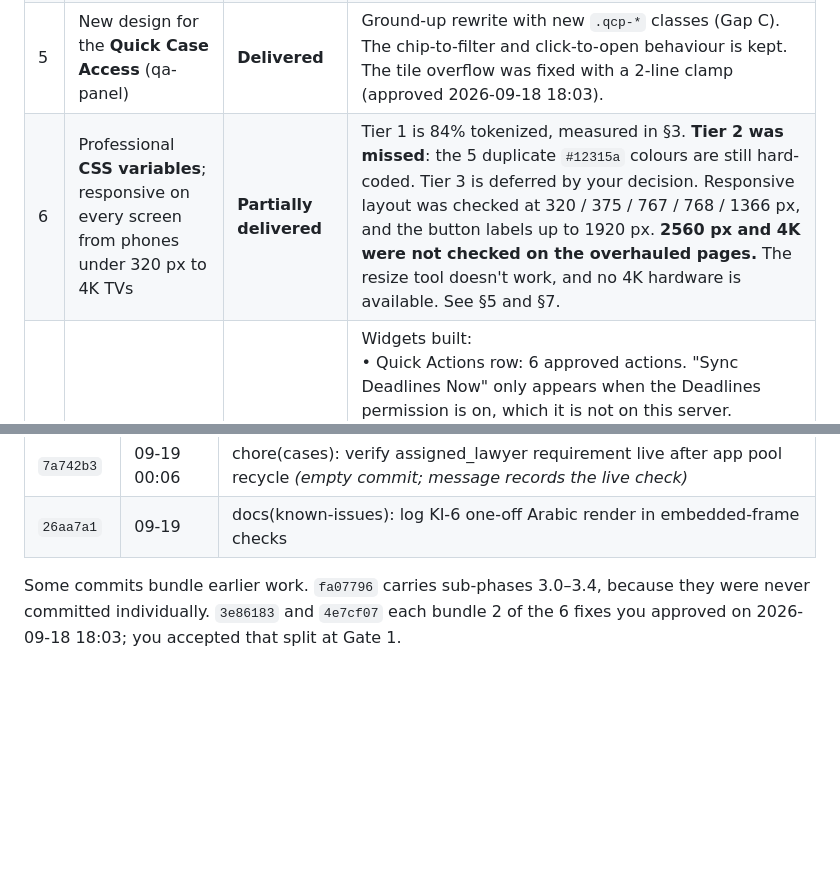
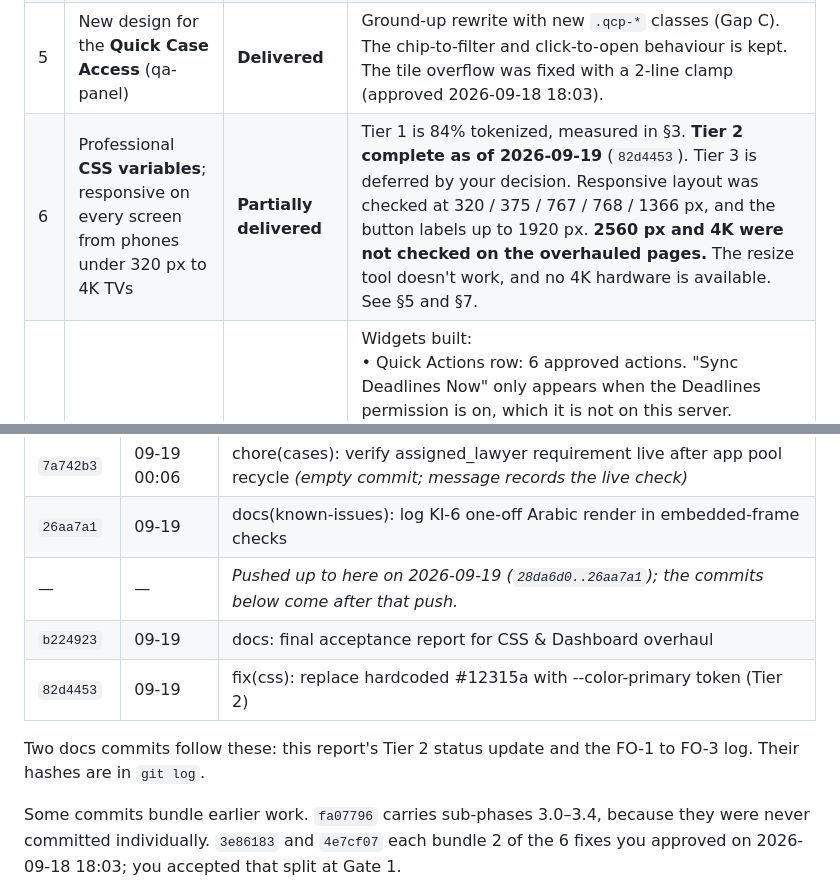
Before and after one commit to HaayyaaK/ASLG, a Markdown page: docs/FINAL_ACCEPTANCE_REPORT.md, 2 parts joined by grey strips. GitHub-like rendering; blank space fills up the shorter version.

```diff
--- a/docs/FINAL_ACCEPTANCE_REPORT.md
+++ b/docs/FINAL_ACCEPTANCE_REPORT.md
@@ -20,7 +20,7 @@ checked live or measured. Anything that was not checked is labelled as such.
 | 3 | Move **Useful Kuwait Websites** to the Dashboard; replace card content with cover image + title | **Delivered, in the revised form** | The panel is on the Dashboard as a full-width row (`js/kuwait-websites.js`). On 2026-09-18 16:58 you replaced the cover-image cards with the Quick Actions button style (icon + label, icon-only below 768 px). The 4 links and their destinations are unchanged. The Arabic label is "الخدمات الإلكترونية للعدل" (Item 6). |
 | 4 | Make the **stat-grid** cards smaller with no wasted white space | **Delivered** | Sub-phase 3.1. `.stat-card` is tokenized (`--stat-card-padding`, `--stat-icon-size`, `--stat-value-size`) and the old 768 px override was removed. You accepted 3.1–3.3 on 2026-09-18 15:19. |
 | 5 | New design for the **Quick Case Access** (qa-panel) | **Delivered** | Ground-up rewrite with new `.qcp-*` classes (Gap C). The chip-to-filter and click-to-open behaviour is kept. The tile overflow was fixed with a 2-line clamp (approved 2026-09-18 18:03). |
-| 6 | Professional **CSS variables**; responsive on every screen from phones under 320 px to 4K TVs | **Partially delivered** | Tier 1 is 84% tokenized, measured in §3. **Tier 2 was missed**: the 5 duplicate `#12315a` colours are still hard-coded. Tier 3 is deferred by your decision. Responsive layout was checked at 320 / 375 / 767 / 768 / 1366 px, and the button labels up to 1920 px. **2560 px and 4K were not checked on the overhauled pages.** The resize tool doesn't work, and no 4K hardware is available. See §5 and §7. |
+| 6 | Professional **CSS variables**; responsive on every screen from phones under 320 px to 4K TVs | **Partially delivered** | Tier 1 is 84% tokenized, measured in §3. **Tier 2 complete as of 2026-09-19** (`82d4453`). Tier 3 is deferred by your decision. Responsive layout was checked at 320 / 375 / 767 / 768 / 1366 px, and the button labels up to 1920 px. **2560 px and 4K were not checked on the overhauled pages.** The resize tool doesn't work, and no 4K hardware is available. See §5 and §7. |
 | 7 | Upgrade the **Dashboard** to a professional, interactive, high-end dashboard | **Delivered** | Widgets built:<br>• Quick Actions row: 6 approved actions. "Sync Deadlines Now" only appears when the Deadlines permission is on, which it is not on this server.<br>• Stat cards and Tasks & Assignments cards, which open filtered lists.<br>• Quick Case Access.<br>• My Week and Watched Cases, side by side (Row A).<br>• Useful Kuwait Websites.<br>• Critical Upcoming Hearings.<br>• Action Stream.<br>• Command Palette (Ctrl+K).<br>The row layout follows your 2026-09-18 18:03 spec. Filing Trend and Recently-Viewed were built and then removed at your request (see §4). |
 
 **Summary:** 6 of 7 tasks delivered (2 of them in the form you revised), and 1 partially delivered (Task 6).
@@ -237,6 +240,11 @@ Times are commit times.
 | `f66496d` | 09-19 00:06 | docs(known-issues): log KI-5 English task titles in Arabic notifications |
 | `7a742b3` | 09-19 00:06 | chore(cases): verify assigned_lawyer requirement live after app pool recycle *(empty commit; message records the live check)* |
 | `26aa7a1` | 09-19 | docs(known-issues): log KI-6 one-off Arabic render in embedded-frame checks |
+| — | — | *Pushed up to here on 2026-09-19 (`28da6d0..26aa7a1`); the commits below come after that push.* |
+| `b224923` | 09-19 | docs: final acceptance report for CSS & Dashboard overhaul |
+| `82d4453` | 09-19 | fix(css): replace hardcoded #12315a with --color-primary token (Tier 2) |
+
+Two docs commits follow these: this report's Tier 2 status update and the FO-1 to FO-3 log. Their hashes are in `git log`.
 
 Some commits bundle earlier work. `fa07796` carries sub-phases 3.0–3.4, because they were never committed individually. `3e86183` and `4e7cf07` each bundle 2 of the 6 fixes you approved on 2026-09-18 18:03; you accepted that split at Gate 1.
 
```
Also changed, not shown: other parts of docs/FINAL_ACCEPTANCE_REPORT.md (+11 -8 lines).
